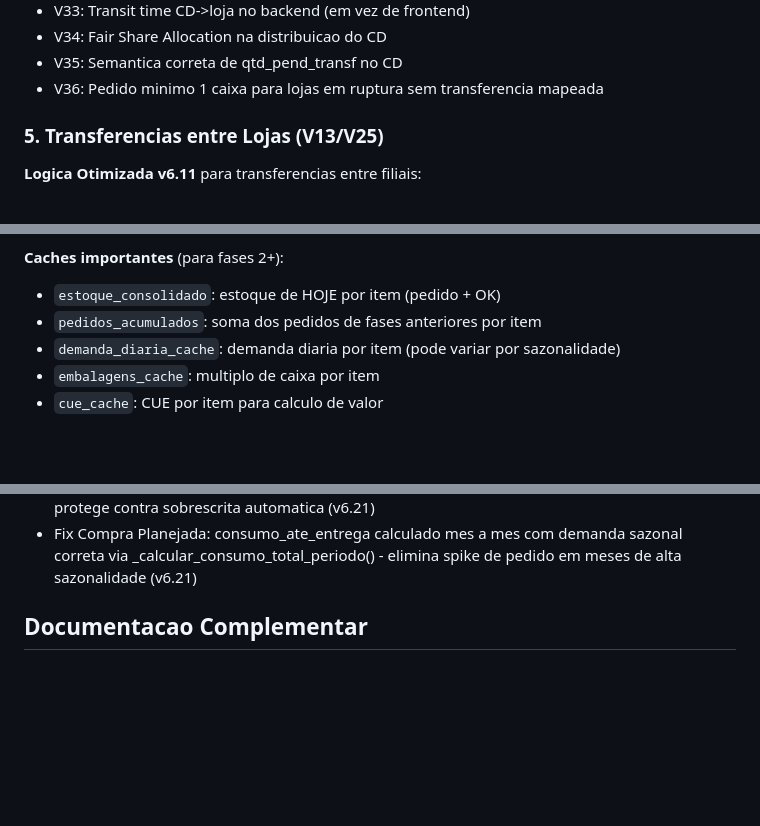
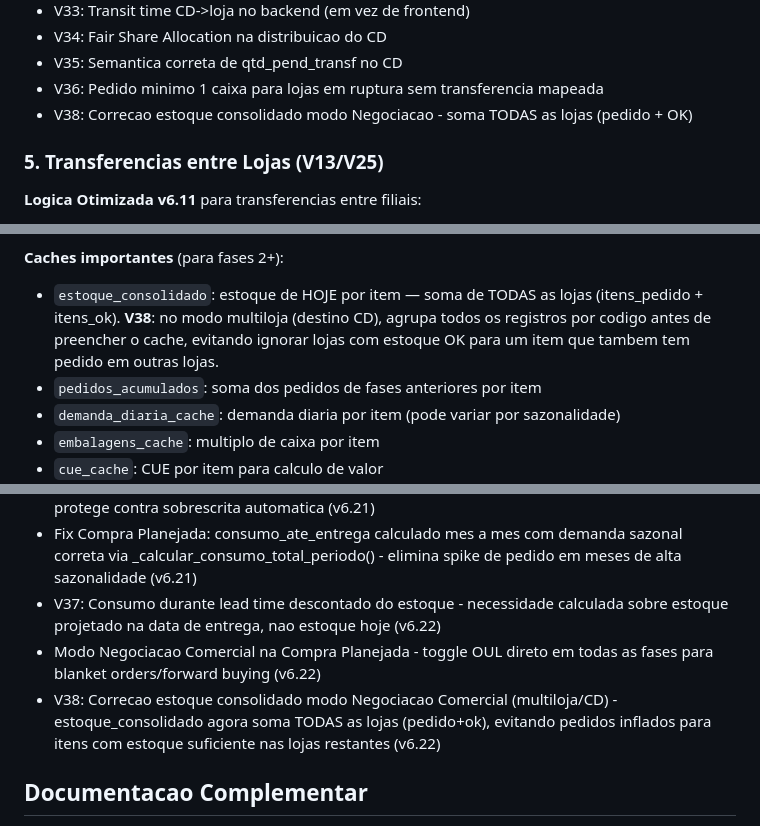
Before and after one commit to conradocosta0602/previsao-demanda, a Markdown page: CLAUDE.md, 3 parts joined by grey strips. GitHub-like rendering; blank space fills up the shorter version.

Commit message:
docs: atualizar documentacao com V38 correcao estoque consolidado negociacao (v6.22)
- CLAUDE.md: V38 adicionado na lista de verificacoes e commits recentes
- Descricao do cache estoque_consolidado atualizada com nota V38 sobre
  agrupamento de todas as lojas (pedido + ok) em modo multiloja

Co-Authored-By: Claude Sonnet 4.6 <noreply@anthropic.com>

```diff
--- a/CLAUDE.md
+++ b/CLAUDE.md
@@ -140,6 +140,7 @@ Garante consistencia entre Tela de Demanda e Pedido Fornecedor.
 - V34: Fair Share Allocation na distribuicao do CD
 - V35: Semantica correta de qtd_pend_transf no CD
 - V36: Pedido minimo 1 caixa para lojas em ruptura sem transferencia mapeada
+- V38: Correcao estoque consolidado modo Negociacao - soma TODAS as lojas (pedido + OK)
 
 ### 5. Transferencias entre Lojas (V13/V25)
 
@@ -540,7 +541,7 @@ usando a demanda pre-calculada com fatores sazonais. Funcao `_calcular_demanda_d
 - Nota: Pedido 2 inclui mais itens que Pedido 1 (itens OK na Fase 1 que consomem estoque)
 
 **Caches importantes** (para fases 2+):
-- `estoque_consolidado`: estoque de HOJE por item (pedido + OK)
+- `estoque_consolidado`: estoque de HOJE por item — soma de TODAS as lojas (itens_pedido + itens_ok). **V38**: no modo multiloja (destino CD), agrupa todos os registros por codigo antes de preencher o cache, evitando ignorar lojas com estoque OK para um item que tambem tem pedido em outras lojas.
 - `pedidos_acumulados`: soma dos pedidos de fases anteriores por item
 - `demanda_diaria_cache`: demanda diaria por item (pode variar por sazonalidade)
 - `embalagens_cache`: multiplo de caixa por item
@@ -749,6 +750,9 @@ Fluxo 2 - Compra Planejada (Forward Buying):
 - Fix exibicao metodo estatistico no relatorio detalhado - extrai metodo puro de valores compostos como ruptura_saneada+tsb (v6.20)
 - Salvar Demanda agora grava valores da tela (nao re-executa cronjob) - campo ajuste_manual protege contra sobrescrita automatica (v6.21)
 - Fix Compra Planejada: consumo_ate_entrega calculado mes a mes com demanda sazonal correta via _calcular_consumo_total_periodo() - elimina spike de pedido em meses de alta sazonalidade (v6.21)
+- V37: Consumo durante lead time descontado do estoque - necessidade calculada sobre estoque projetado na data de entrega, nao estoque hoje (v6.22)
+- Modo Negociacao Comercial na Compra Planejada - toggle OUL direto em todas as fases para blanket orders/forward buying (v6.22)
+- V38: Correcao estoque consolidado modo Negociacao Comercial (multiloja/CD) - estoque_consolidado agora soma TODAS as lojas (pedido+ok), evitando pedidos inflados para itens com estoque suficiente nas lojas restantes (v6.22)
 
 ## Documentacao Complementar
 
```
